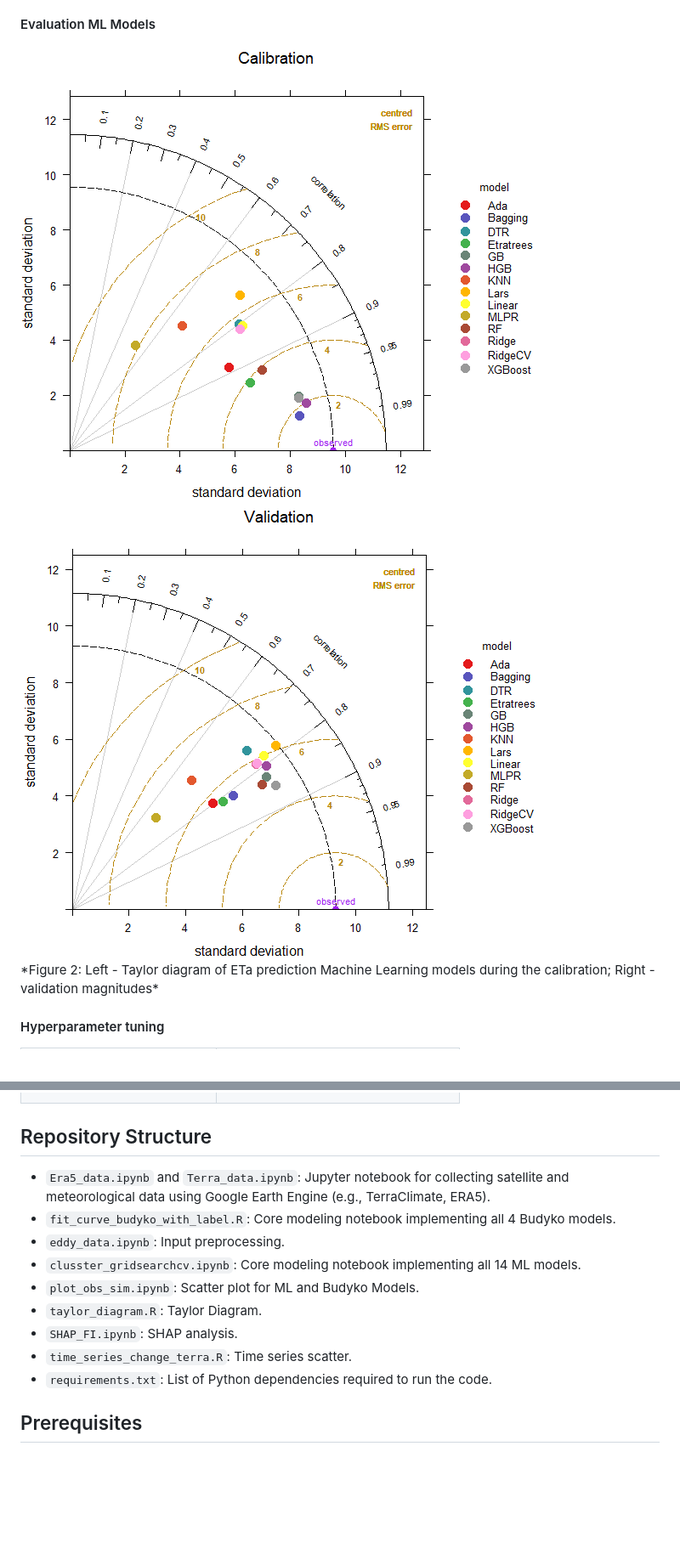
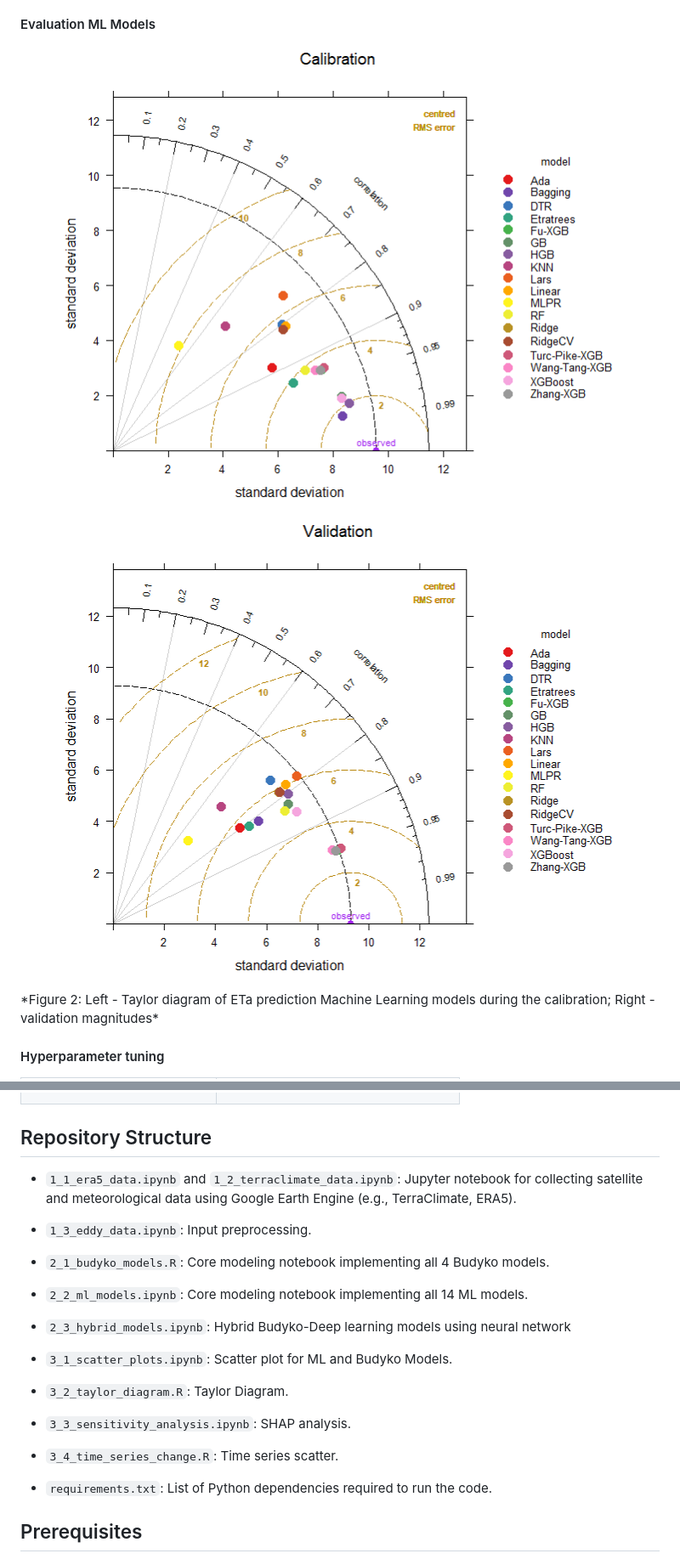
Before and after one commit to mahdimohammadnezhad/Estimation_ETa, a Markdown page: README.md, 2 parts joined by grey strips. Shown: that part at 85% size. Drawn GitHub-style; pictures changed too: hybrid_test_8Aug.png (added), hybrid_train_8Aug.png (added); blank space fills up the shorter version.

Commit message:
Add: categorizing_10Aug

```diff
--- a/README.md
+++ b/README.md
@@ -59,8 +65,8 @@ The study covers data from 2001 to 2022 and includes climatic, landuse, and vegi
 
 #### Evaluation ML Models
 <div style="display: flex; justify-content: space-between;">
-  <img src="ml_train_21Apr_B.png" alt="Train" style="width: 35%; height: auto;">
-  <img src="ml_test_21Apr_B.png" alt="Test" style="width: 35%; height: auto;">
+  <img src="hybrid_train_8Aug.png" alt="Train" style="width: 35%; height: auto;">
+  <img src="hybrid_test_8Aug.png" alt="Test" style="width: 35%; height: auto;">
 </div>
 *Figure 2: Left - Taylor diagram of ETa prediction Machine Learning models during the calibration; Right - validation magnitudes*
 
@@ -75,14 +81,16 @@ The study covers data from 2001 to 2022 and includes climatic, landuse, and vegi
 
 ## Repository Structure
 
-- `Era5_data.ipynb` and `Terra_data.ipynb`: Jupyter notebook for collecting satellite and meteorological data using Google Earth Engine (e.g., TerraClimate, ERA5).
-- `fit_curve_budyko_with_label.R`: Core modeling notebook implementing all 4 Budyko models.
-- `eddy_data.ipynb`: Input preprocessing.
-- `clusster_gridsearchcv.ipynb`: Core modeling notebook implementing all 14 ML models.
-- `plot_obs_sim.ipynb`: Scatter plot for ML and Budyko Models.
-- `taylor_diagram.R`: Taylor Diagram.
-- `SHAP_FI.ipynb`: SHAP analysis.
-- `time_series_change_terra.R`: Time series scatter.
+- `1_1_era5_data.ipynb` and `1_2_terraclimate_data.ipynb`: Jupyter notebook for collecting satellite and meteorological data using Google Earth Engine (e.g., TerraClimate, ERA5).
+- `1_3_eddy_data.ipynb`: Input preprocessing.
+- `2_1_budyko_models.R`: Core modeling notebook implementing all 4 Budyko models.
+- `2_2_ml_models.ipynb`: Core modeling notebook implementing all 14 ML models.
+- `2_3_hybrid_models.ipynb`: Hybrid Budyko-Deep learning models using neural network
+- `3_1_scatter_plots.ipynb`: Scatter plot for ML and Budyko Models.
+- `3_2_taylor_diagram.R`: Taylor Diagram.
+- `3_3_sensitivity_analysis.ipynb`: SHAP analysis.
+- `3_4_time_series_change.R`: Time series scatter.
+
 - `requirements.txt`: List of Python dependencies required to run the code.
 
 ## Prerequisites
```
Also changed, not shown: other parts of README.md (+8 -0 lines), 21 other files.
